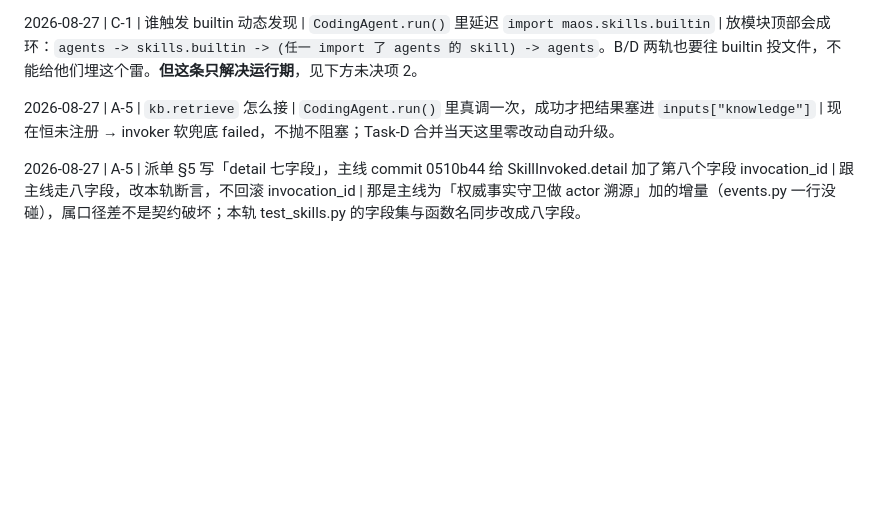
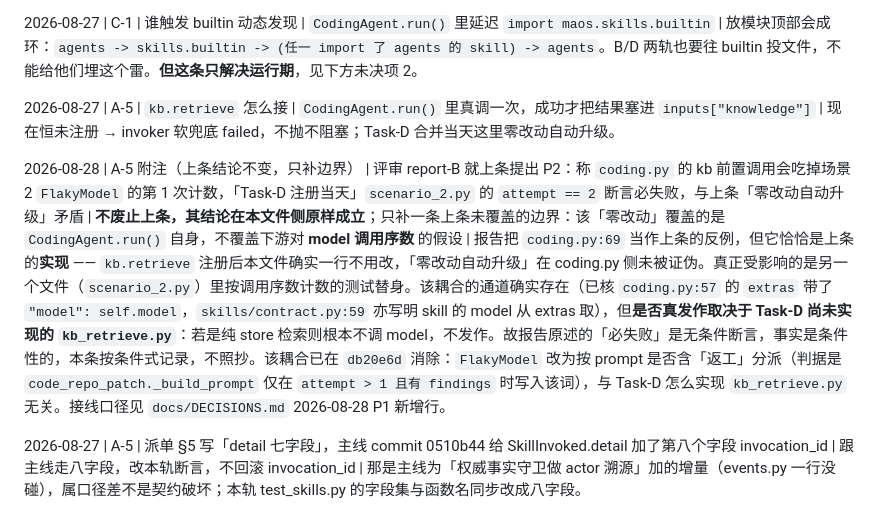
Before and after one commit to TomwaltW/maos-runtime, a Markdown page: docs/decisions/task-a.md, the part around the change. Rendered like a GitHub page; blank space fills up the shorter version.

Commit message:
docs(p1): task-a.md A-5 补边界附注 —— 上条结论不变，报告的「必失败」按条件式改写
report-B 就 A-5「kb.retrieve 怎么接」提 P2，称 coding.py 的 kb 前置调用会吃掉
场景 2 FlakyModel 的第 1 次计数、Task-D 注册当天 attempt==2 断言必失败，与该
条「零改动自动升级」矛盾。

复核结论：不废止原条，其结论在本文件侧原样成立。coding.py:69 被报告当成反例，
但它恰恰是该决策的实现 —— kb.retrieve 注册后 coding.py 确实一行不用改。真正受
影响的是另一个文件里按调用序数计数的测试替身，不是 coding.py 的升级路径。

耦合通道确实存在（已核 coding.py:57 的 extras 带 model，skills/contract.py:59
写明 skill 的 model 从 extras 取），但是否发作取决于 Task-D 尚未实现的
kb_retrieve.py：纯 store 检索则根本不调 model。报告原述的「必失败」是无条件断言，
事实是条件性的，故按条件式记录而非照抄 —— 同 DECISIONS.md 2026-08-28 对
「不在本表记录错误技术判断」的既有处置。

该耦合已在 db20e6d 消除：FlakyModel 改按 prompt 是否含「返工」分派，与 Task-D
怎么实现 kb_retrieve.py 无关。

本条落 fix/wiring 而非主干：docs/decisions/task-a.md 属 track-a 面（该文件头亦
自述「Task-A 专用，不动 docs/DECISIONS.md」），主干 d4ee1fc 无此文件。同轨的
DECISIONS.md 接线口径行属主干共有面，已另落 68bdc22。

Co-Authored-By: Claude Opus 5 (1M context) <noreply@anthropic.com>

```diff
--- a/docs/decisions/task-a.md
+++ b/docs/decisions/task-a.md
@@ -35,6 +35,8 @@
 
 2026-08-27 | A-5 | `kb.retrieve` 怎么接 | `CodingAgent.run()` 里真调一次，成功才把结果塞进 `inputs["knowledge"]` | 现在恒未注册 → invoker 软兜底 failed，不抛不阻塞；Task-D 合并当天这里零改动自动升级。
 
+2026-08-28 | A-5 附注（上条结论不变，只补边界） | 评审 report-B 就上条提出 P2：称 `coding.py` 的 kb 前置调用会吃掉场景 2 `FlakyModel` 的第 1 次计数，「Task-D 注册当天」`scenario_2.py` 的 `attempt == 2` 断言必失败，与上条「零改动自动升级」矛盾 | **不废止上条，其结论在本文件侧原样成立**；只补一条上条未覆盖的边界：该「零改动」覆盖的是 `CodingAgent.run()` 自身，不覆盖下游对 **model 调用序数** 的假设 | 报告把 `coding.py:69` 当作上条的反例，但它恰恰是上条的**实现** —— `kb.retrieve` 注册后本文件确实一行不用改，「零改动自动升级」在 coding.py 侧未被证伪。真正受影响的是另一个文件（`scenario_2.py`）里按调用序数计数的测试替身。该耦合的通道确实存在（已核 `coding.py:57` 的 `extras` 带了 `"model": self.model`，`skills/contract.py:59` 亦写明 skill 的 model 从 extras 取），但**是否真发作取决于 Task-D 尚未实现的 `kb_retrieve.py`**：若是纯 store 检索则根本不调 model，不发作。故报告原述的「必失败」是无条件断言，事实是条件性的，本条按条件式记录，不照抄。该耦合已在 `db20e6d` 消除：`FlakyModel` 改为按 prompt 是否含「返工」分派（判据是 `code_repo_patch._build_prompt` 仅在 `attempt > 1 且有 findings` 时写入该词），与 Task-D 怎么实现 `kb_retrieve.py` 无关。接线口径见 `docs/DECISIONS.md` 2026-08-28 P1 新增行。
+
 2026-08-27 | A-5 | 派单 §5 写「detail 七字段」，主线 commit 0510b44 给 SkillInvoked.detail 加了第八个字段 invocation_id | 跟主线走八字段，改本轨断言，不回滚 invocation_id | 那是主线为「权威事实守卫做 actor 溯源」加的增量（events.py 一行没碰），属口径差不是契约破坏；本轨 test_skills.py 的字段集与函数名同步改成八字段。
 
 2026-08-27 | 把守闸 | 人类授权本轨改 `maos/tests/test_registry_autodiscovery.py` 两处（方案 A） | 见下 | 授权只覆盖这一个文件、这两处。
```
